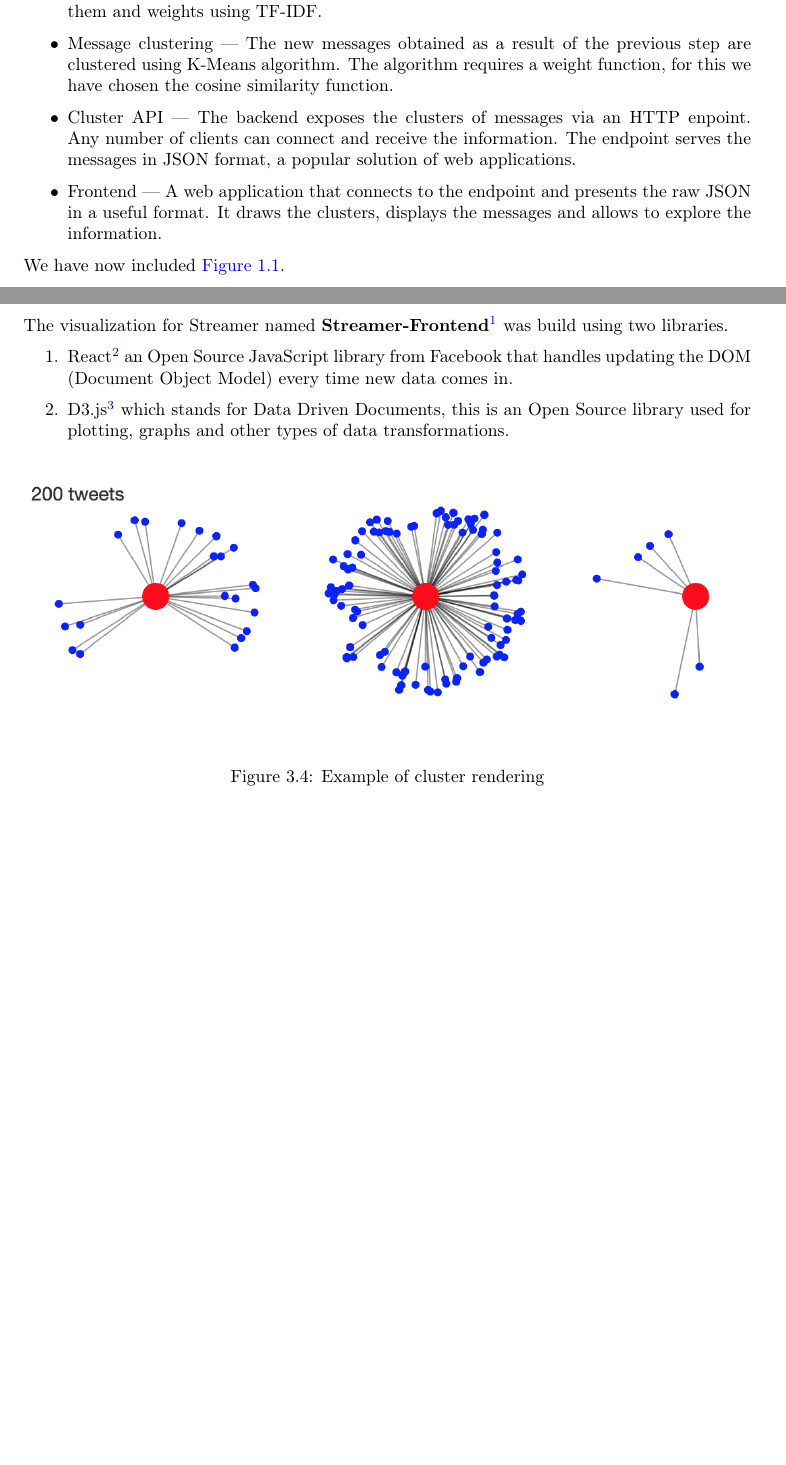
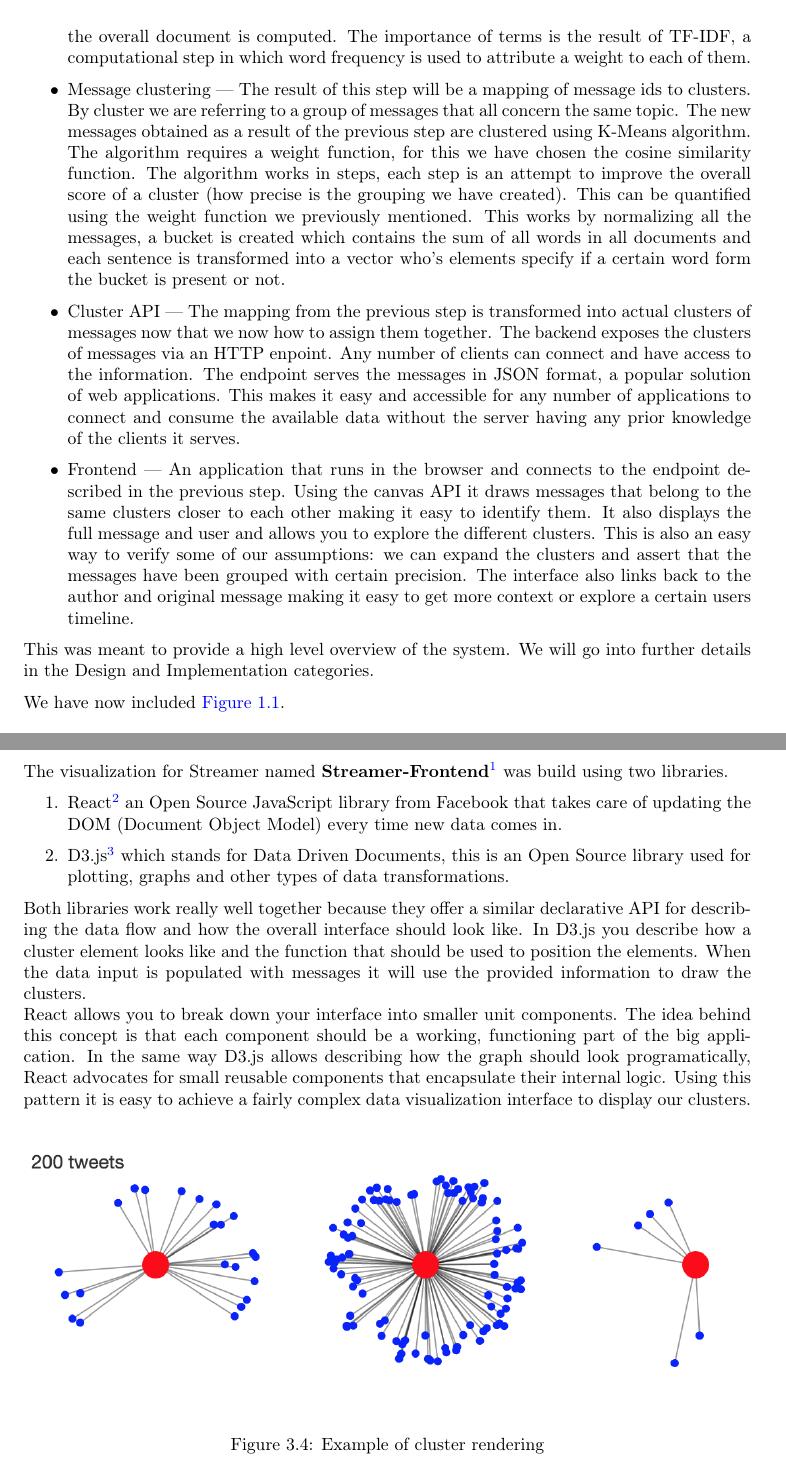
Before and after one commit to piatra/acs.thesis, a LaTeX thesis (thesis.tex, which reads src/chapters/design.tex, src/chapters/intro.tex): two parts of pages 9 and 21 of 30 before the commit and two parts of pages 10 and 21 of 30 after it, joined at a grey line, cut at the place of the change, the shorter picture padded with empty space. The pictures show the PDF file thesis.pdf that the author committed with the source.

Commit message:
Expand some of the topics

```diff
--- a/src/chapters/design.tex
+++ b/src/chapters/design.tex
@@ -148,9 +148,12 @@ Visualizing the data is made possible in the browser using JavaScript. We chose
 \end{enumerate}
 The visualization for {\project} named \textbf{\frontend}\footnote{add link to Github} was build using two libraries.
 \begin{enumerate}
-	\item React\footnote{https://facebook.github.io/react/} an Open Source JavaScript library from Facebook that handles updating the DOM\abbrev{DOM}{Document Object Model} (Document Object Model) every time new data comes in.
+	\item React\footnote{https://facebook.github.io/react/} an Open Source JavaScript library from Facebook that takes care of updating the DOM\abbrev{DOM}{Document Object Model} (Document Object Model) every time new data comes in.
 	\item D3.js\footnote{http://d3js.org} which stands for Data Driven Documents, this is an Open Source library used for plotting, graphs and other types of data transformations.
 \end{enumerate}
+Both libraries work really well together because they offer a similar declarative API for describing the data flow and how the overall interface should look like. In D3.js you describe how a cluster element looks like and the function that should be used to position the elements. When the data input is populated with messages it will use the provided information to draw the clusters.
+\newline
+React allows you to break down your interface into smaller unit components. The idea behind this concept is that each component should be a working, functioning part of the big application. In the same way D3.js allows describing how the graph should look programatically, React advocates for small reusable components that encapsulate their internal logic. Using this pattern it is easy to achieve a fairly complex data visualization interface to display our clusters.
 
 \begin{figure}[ht!]
 \centering
--- a/src/chapters/intro.tex
+++ b/src/chapters/intro.tex
@@ -67,4 +69,8 @@ Lorem ipsum dolor sit amet, consectetur adipiscing elit. Aenean aliquam lectus v
 \label{sub-sec:proj-objectives}
 
 With \textbf{\project} we want to provide close to realtime
-clustering of conversations that take place on the Twitter social social platform.
+clustering of conversations that take place on the Twitter social social platform. As a result of its popularity the platform is generating massive amounts of messages that make it increasingly difficult to go through and read the content. We are trying to answer several questions: is it possible to manage a large number of online conversations on a particular subject, can you easily  identify the different points of view expressed, can you identify the different opinions expressed by the users of the platform.
+\newline
+\newline
+Having answers to these questions we can easily monitor news reports, popular social events and track people's feelings about current events. It is also a test for the current technology stack available, Twitter employs hundreds of engineers to handle its infrastructure and services, we want to see if it is possible to build a system capable of scaling and handling a fraction of the traffic generated by the platform just by using open source libraries for our solution.
+\newline
@@ -76,7 +81,10 @@ To achieve this objective there are several components that go into the architec
-	\item Message clustering --- The new messages obtained as a result of the previous step are clustered using K-Means algorithm. The algorithm requires a weight function, for this we have chosen the cosine similarity function.
-	\item Cluster API --- The backend exposes the clusters of messages via an HTTP enpoint. Any number of clients can connect and receive the information. The endpoint serves the messages in JSON format, a popular solution of web applications.
-	\item Frontend --- A web application that connects to the endpoint and presents the raw JSON in a useful format. It draws the clusters, displays the messages and allows to explore the information.
+	\item Data collection --- This step involves connecting and retrieving public messages from the Twitter platform matching a particular query of interest. This is achieved via Twitter's streaming API which serves a percentage amount of all conversations. The system requires that all requests be done by authenticated clients. After registering with the service it automatically starts sending realtime messages that match your search terms. Due to the difference between the rate of processing and the rate at which messages are coming in a temporary data storage is required.
+	\item Message parsing --- The tweets that have been acquired need to be parsed. By parsing we are referring to an initial processing step in which meta information is added to messages before they can enter the clustering algorithm. Due to the short nature of the messages, 10-14 words on average, the information is filled with jargon or syntactic errors in an attempt to increase the amount of information in such a small payload. In this step each word is augmented with its corresponding part of speech tag and its contribution to the overall document is computed. The importance of terms is the result of TF-IDF, a computational step in which word frequency is used to attribute a weight to each of them.
+	\item Message clustering --- The result of this step will be a mapping of message ids to clusters. By cluster we are referring to a group of messages that all concern the same topic. The new messages obtained as a result of the previous step are clustered using K-Means algorithm. The algorithm requires a weight function, for this we have chosen the cosine similarity function. The algorithm works in steps, each step is an attempt to improve the overall score of a cluster (how precise is the grouping we have created). This can be quantified using the weight function we previously mentioned. This works by normalizing all the messages, a bucket is created which contains the sum of all words in all documents  and each sentence is transformed into a vector who's elements specify if a certain word form the bucket is present or not.
+	\item Cluster API --- The mapping from the previous step is transformed into actual clusters of messages now that we now how to assign them together. The backend exposes the clusters of messages via an HTTP enpoint. Any number of clients can connect and have access to the information. The endpoint serves the messages in JSON format, a popular solution of web applications. This makes it easy and accessible for any number of applications to connect and consume the available data without the server having any prior knowledge of the clients it serves.
+	\item Frontend --- An application that runs in the browser and connects to the endpoint described in the previous step. Using the canvas API it draws messages that belong to the same clusters closer to each other making it easy to identify them. It also displays the full message and user and allows you to explore the different clusters. This is also an easy way to verify some of our assumptions: we can expand the clusters and assert that the messages have been grouped with certain precision. The interface also links back to the author and original message making it easy to get more context or explore a certain users timeline.
 \end{itemize}
+This was meant to provide a high level overview of the system. We will go into further details in the Design and Implementation categories.
 
 We have now included \labelindexref{Figure}{img:report-framework}.
 
```
Also changed, not shown: thesis.pdf, src/chapters/intro.tex (7 more changed lines).
